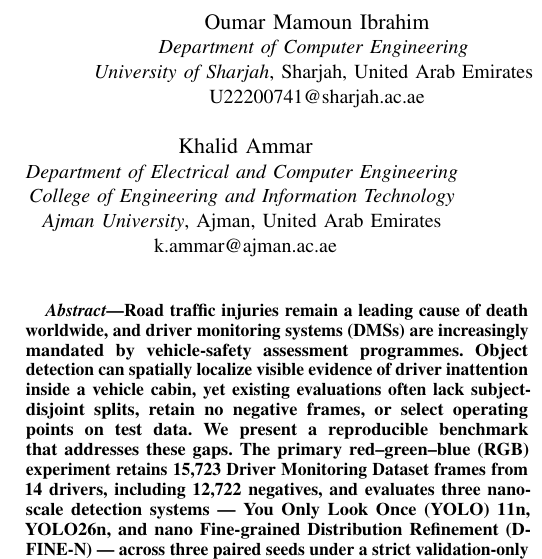
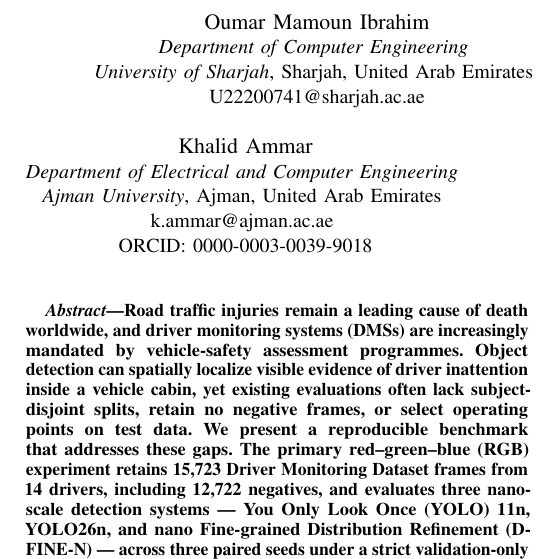
Before and after one commit to IamOumarIbrahim/lightweight-driver-behavior-detection, a LaTeX paper (docs/manuscript/main.tex): part of one column of page 1 of 8, cut so that both start at the same text. Compiled offline with pdfLaTeX; a missing font is replaced by an installed copy or a similar font; a LaTeX package or settings file that is missing is left out.

Commit message:
Refine Khalid Ammar author details

```diff
--- a/docs/manuscript/main.tex
+++ b/docs/manuscript/main.tex
@@ -44,9 +44,9 @@ mishak@sharjah.ac.ae}
 \and
 \IEEEauthorblockN{Khalid Ammar}
 \IEEEauthorblockA{\textit{Department of Electrical and Computer Engineering} \\
-\textit{College of Engineering and Information Technology} \\
 \textit{Ajman University}, Ajman, United Arab Emirates \\
-k.ammar@ajman.ac.ae}
+k.ammar@ajman.ac.ae \\
+ORCID: 0000-0003-0039-9018}
 }
 
 \maketitle
```
Also changed, not shown: README.md, 1 other file.
